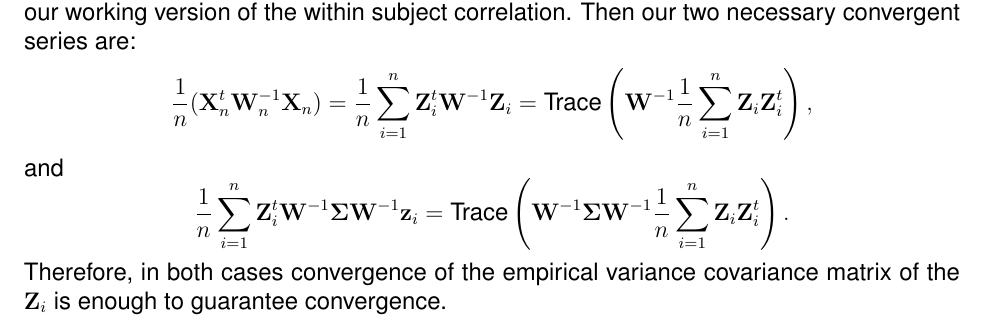
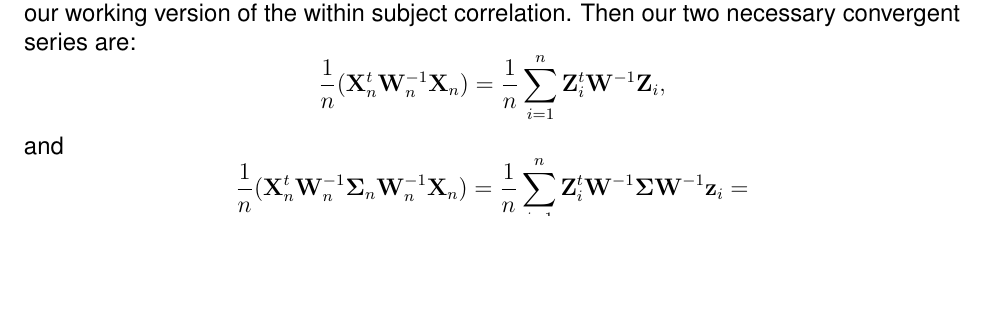
Before and after one commit to bcaffo/lm, a LaTeX thesis (main.tex, which reads 14_asymptotics.tex): part of page 66 of 69, cut so that both start at the same text, the shorter picture padded with empty space. Compiled offline with pdfLaTeX.

Commit message:
corrected some stuff on the asymptotics chapter

```diff
--- a/14_asymptotics.tex
+++ b/14_asymptotics.tex
@@ -87,18 +87,19 @@ repeated measurements on subject $i$, $\bSigma$ is the within subject correlatio
 $\bW$ is our working version of the within subject correlation. Then our two necessary convergent series are:
 $$
 \frac{1}{n}(\bX^t_n \bW^{-1}_n \bX_n) = \frac{1}{n} \sum_{i=1}^n \bZ_i^t \bW^{-1} \bZ_i
-=
- \mbox{Trace}\left(\bW^{-1}\frac{1}{n}\sum_{i=1}^n \bZ_i \bZ_i^t \right)
+%=
+% \mbox{Trace}\left(\bW^{-1}\frac{1}{n}\sum_{i=1}^n \bZ_i \bZ_i^t \right)
 ,
 $$
 and
 $$
+\frac{1}{n}(\bX^t_n \bW^{-1}_n \bSigma_n  \bW^{-1}_n \bX_n)=
 \frac{1}{n} \sum_{i=1}^n \bZ_i^t \bW^{-1}\bSigma\bW^{-1} \bz_i =
- \mbox{Trace}\left( \bW^{-1}\bSigma\bW^{-1} \frac{1}{n} \sum_{i=1}^n \bZ_i\bZ_i^t \right).
+% \mbox{Trace}\left( \bW^{-1}\bSigma\bW^{-1} \frac{1}{n} \sum_{i=1}^n \bZ_i\bZ_i^t \right).
 $$
-Therefore, in both cases convergence of the
-empirical variance covariance matrix of the $\bZ_i$ is enough
-to guarantee convergence.
+%Therefore, in both cases convergence of the
+%empirical variance covariance matrix of the $\bZ_i$ is enough
+%to guarantee convergence.
 
 
 \section{Normality}
```
